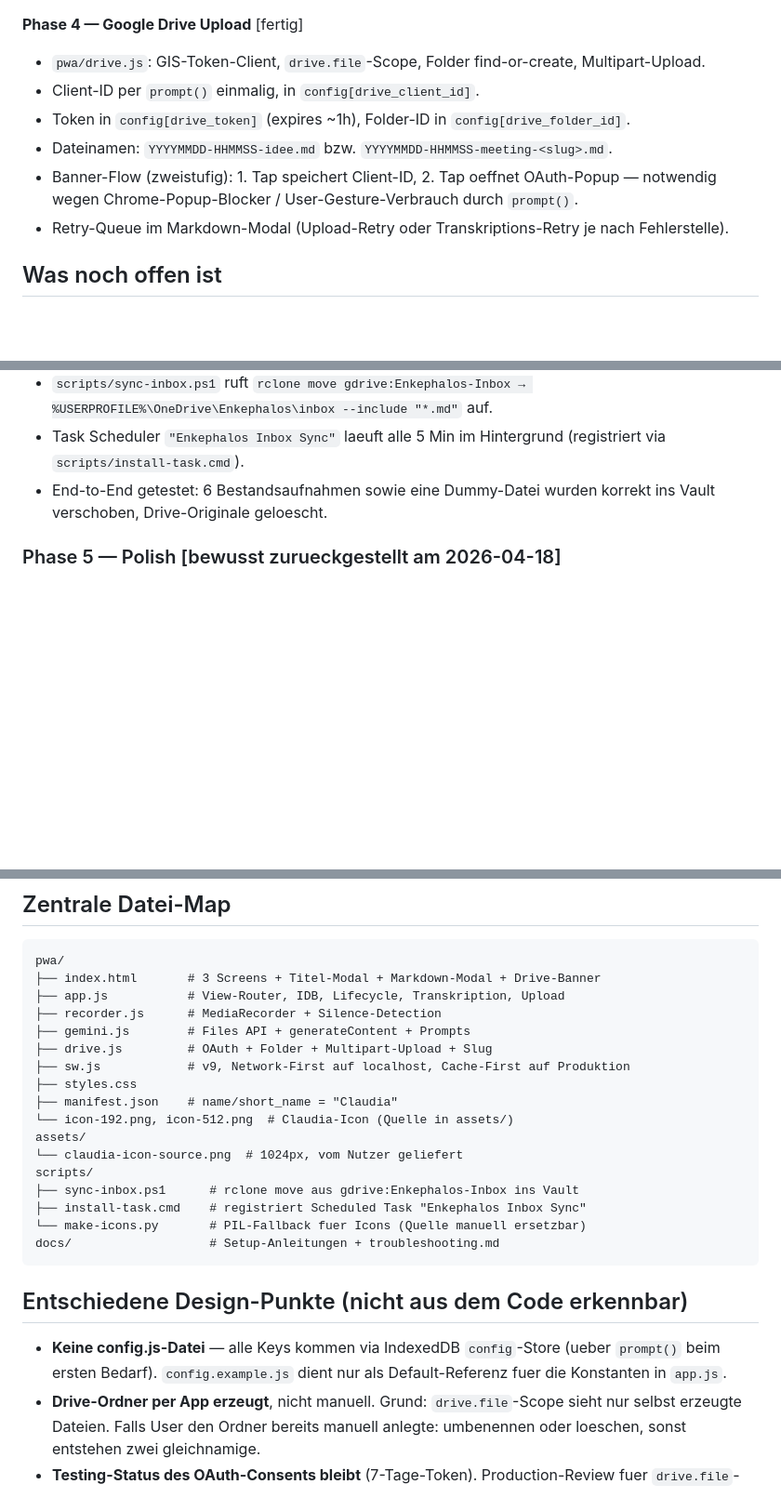
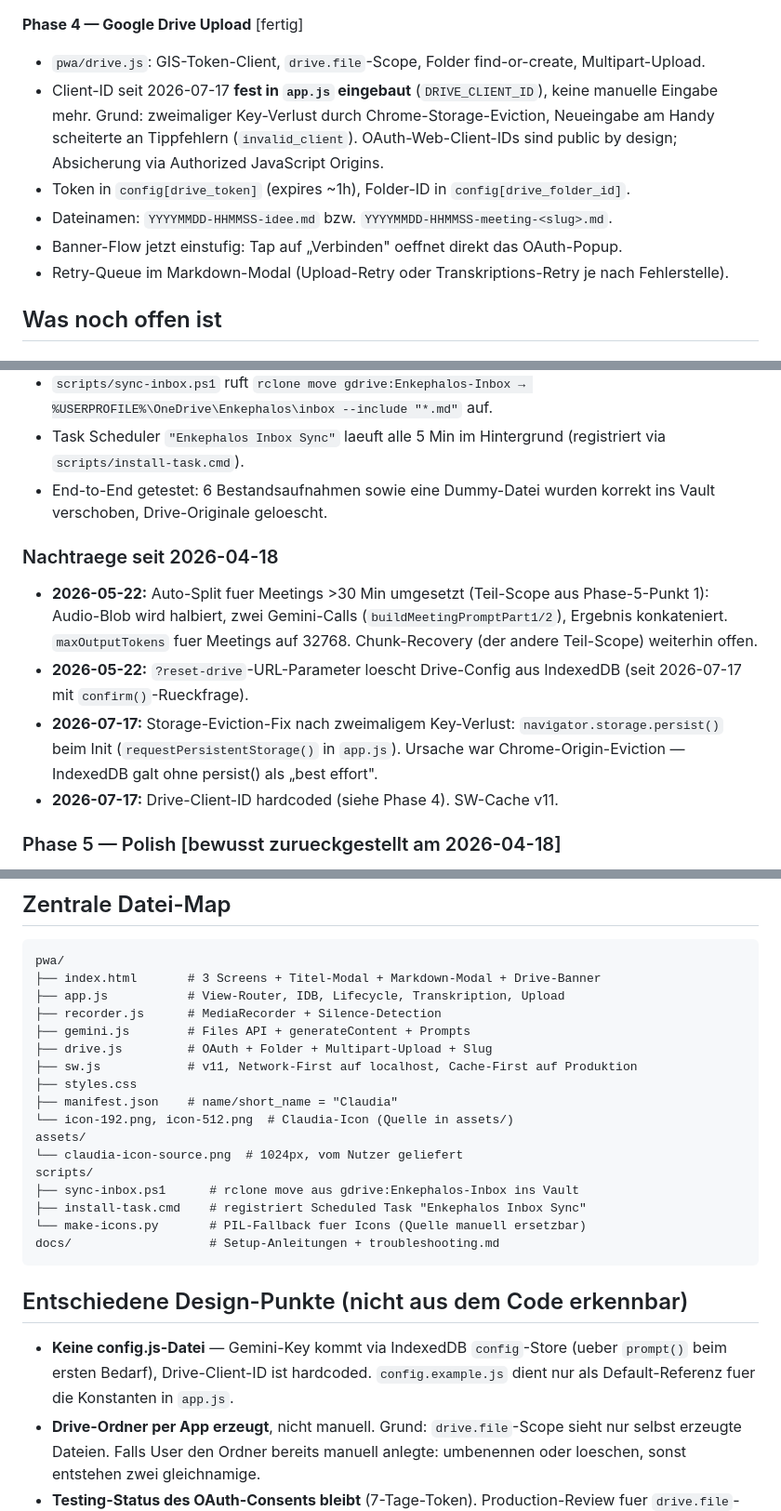
Before and after one commit to bnhaupt/enkephalos-recorder, a Markdown page: STATUS.md, 3 parts joined by grey strips. Shown at 93% size. Rendered like a GitHub page; blank space fills up the shorter version.

Commit message:
STATUS: Nachtraege Mai (Auto-Split, reset-drive) + Juli-Fixes (persist, hardcoded Client-ID)
Co-Authored-By: Claude Fable 5 <noreply@anthropic.com>

```diff
--- a/STATUS.md
+++ b/STATUS.md
@@ -24,10 +24,10 @@ Kurzer Einstieg, um nach Pause weiterzumachen.
 
 **Phase 4 — Google Drive Upload** [fertig]
 - `pwa/drive.js`: GIS-Token-Client, `drive.file`-Scope, Folder find-or-create, Multipart-Upload.
-- Client-ID per `prompt()` einmalig, in `config[drive_client_id]`.
+- Client-ID seit 2026-07-17 **fest in `app.js` eingebaut** (`DRIVE_CLIENT_ID`), keine manuelle Eingabe mehr. Grund: zweimaliger Key-Verlust durch Chrome-Storage-Eviction, Neueingabe am Handy scheiterte an Tippfehlern (`invalid_client`). OAuth-Web-Client-IDs sind public by design; Absicherung via Authorized JavaScript Origins.
 - Token in `config[drive_token]` (expires ~1h), Folder-ID in `config[drive_folder_id]`.
 - Dateinamen: `YYYYMMDD-HHMMSS-idee.md` bzw. `YYYYMMDD-HHMMSS-meeting-<slug>.md`.
-- Banner-Flow (zweistufig): 1. Tap speichert Client-ID, 2. Tap oeffnet OAuth-Popup — notwendig wegen Chrome-Popup-Blocker / User-Gesture-Verbrauch durch `prompt()`.
+- Banner-Flow jetzt einstufig: Tap auf „Verbinden" oeffnet direkt das OAuth-Popup.
 - Retry-Queue im Markdown-Modal (Upload-Retry oder Transkriptions-Retry je nach Fehlerstelle).
 
 ## Was noch offen ist
@@ -38,6 +38,13 @@ Kurzer Einstieg, um nach Pause weiterzumachen.
 - `scripts/sync-inbox.ps1` ruft `rclone move gdrive:Enkephalos-Inbox → %USERPROFILE%\OneDrive\Enkephalos\inbox --include "*.md"` auf.
 - Task Scheduler `"Enkephalos Inbox Sync"` laeuft alle 5 Min im Hintergrund (registriert via `scripts/install-task.cmd`).
 - End-to-End getestet: 6 Bestandsaufnahmen sowie eine Dummy-Datei wurden korrekt ins Vault verschoben, Drive-Originale geloescht.
+
+### Nachtraege seit 2026-04-18
+
+- **2026-05-22:** Auto-Split fuer Meetings >30 Min umgesetzt (Teil-Scope aus Phase-5-Punkt 1): Audio-Blob wird halbiert, zwei Gemini-Calls (`buildMeetingPromptPart1/2`), Ergebnis konkateniert. `maxOutputTokens` fuer Meetings auf 32768. Chunk-Recovery (der andere Teil-Scope) weiterhin offen.
+- **2026-05-22:** `?reset-drive`-URL-Parameter loescht Drive-Config aus IndexedDB (seit 2026-07-17 mit `confirm()`-Rueckfrage).
+- **2026-07-17:** Storage-Eviction-Fix nach zweimaligem Key-Verlust: `navigator.storage.persist()` beim Init (`requestPersistentStorage()` in `app.js`). Ursache war Chrome-Origin-Eviction — IndexedDB galt ohne persist() als „best effort".
+- **2026-07-17:** Drive-Client-ID hardcoded (siehe Phase 4). SW-Cache v11.
 
 ### Phase 5 — Polish [bewusst zurueckgestellt am 2026-04-18]
 
@@ -75,7 +82,7 @@ pwa/
 ├── recorder.js      # MediaRecorder + Silence-Detection
 ├── gemini.js        # Files API + generateContent + Prompts
 ├── drive.js         # OAuth + Folder + Multipart-Upload + Slug
-├── sw.js            # v9, Network-First auf localhost, Cache-First auf Produktion
+├── sw.js            # v11, Network-First auf localhost, Cache-First auf Produktion
 ├── styles.css
 ├── manifest.json    # name/short_name = "Claudia"
 └── icon-192.png, icon-512.png  # Claudia-Icon (Quelle in assets/)
@@ -90,7 +97,7 @@ docs/                   # Setup-Anleitungen + troubleshooting.md
 
 ## Entschiedene Design-Punkte (nicht aus dem Code erkennbar)
 
-- **Keine config.js-Datei** — alle Keys kommen via IndexedDB `config`-Store (ueber `prompt()` beim ersten Bedarf). `config.example.js` dient nur als Default-Referenz fuer die Konstanten in `app.js`.
+- **Keine config.js-Datei** — Gemini-Key kommt via IndexedDB `config`-Store (ueber `prompt()` beim ersten Bedarf), Drive-Client-ID ist hardcoded. `config.example.js` dient nur als Default-Referenz fuer die Konstanten in `app.js`.
 - **Drive-Ordner per App erzeugt**, nicht manuell. Grund: `drive.file`-Scope sieht nur selbst erzeugte Dateien. Falls User den Ordner bereits manuell anlegte: umbenennen oder loeschen, sonst entstehen zwei gleichnamige.
 - **Testing-Status des OAuth-Consents bleibt** (7-Tage-Token). Production-Review fuer `drive.file`-Scope wurde bewusst vermieden.
 - **Service Worker Network-First auf `localhost`/`127.0.0.1`**, sonst Cache-First. So aktualisiert sich die Dev-App ohne Clear-Site-Data.
```
Also changed, not shown: other parts of STATUS.md (+1 -1 lines).
